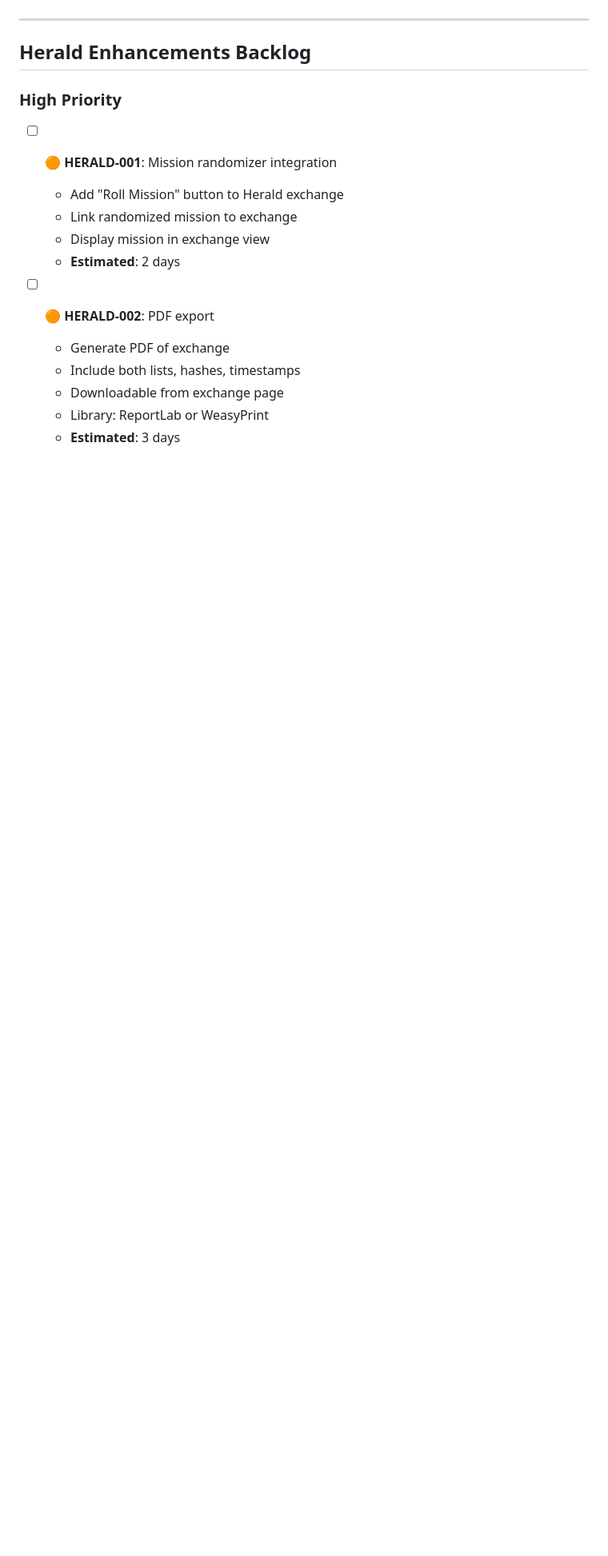
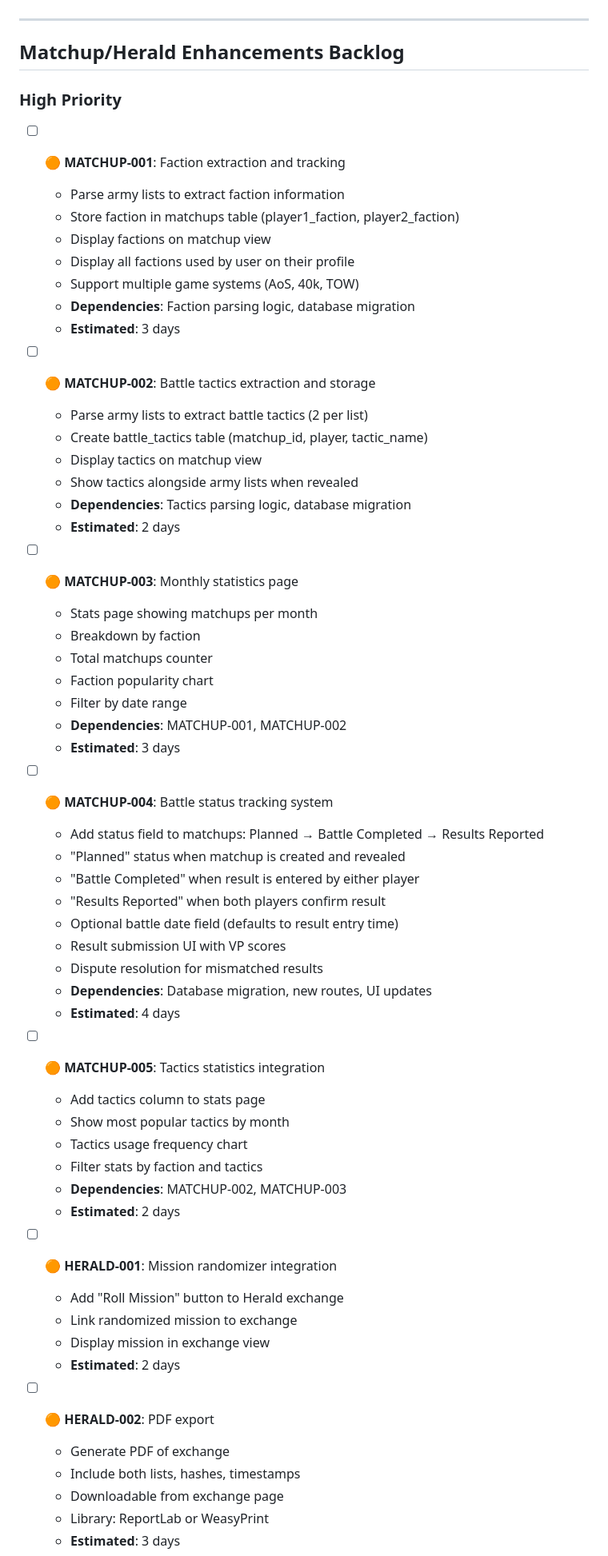
Before and after one commit to ogdowski/squigleague, a Markdown page: BACKLOG.md, the part around one of its changes. Shown at 80% size. Drawn GitHub-style; blank space fills up the shorter version.

Commit message:
docs: Add matchup enhancement features to backlog - MATCHUP-001 to MATCHUP-005

```diff
--- a/BACKLOG.md
+++ b/BACKLOG.md
@@ -561,9 +561,54 @@ def test_full_battle_workflow(test_db, test_client):
 
 ---
 
-## Herald Enhancements Backlog
+## Matchup/Herald Enhancements Backlog
 
 ### High Priority
+
+- [ ] 🟠 **MATCHUP-001**: Faction extraction and tracking
+  - Parse army lists to extract faction information
+  - Store faction in matchups table (player1_faction, player2_faction)
+  - Display factions on matchup view
+  - Display all factions used by user on their profile
+  - Support multiple game systems (AoS, 40k, TOW)
+  - **Dependencies**: Faction parsing logic, database migration
+  - **Estimated**: 3 days
+
+- [ ] 🟠 **MATCHUP-002**: Battle tactics extraction and storage
+  - Parse army lists to extract battle tactics (2 per list)
+  - Create battle_tactics table (matchup_id, player, tactic_name)
+  - Display tactics on matchup view
+  - Show tactics alongside army lists when revealed
+  - **Dependencies**: Tactics parsing logic, database migration
+  - **Estimated**: 2 days
+
+- [ ] 🟠 **MATCHUP-003**: Monthly statistics page
+  - Stats page showing matchups per month
+  - Breakdown by faction
+  - Total matchups counter
+  - Faction popularity chart
+  - Filter by date range
+  - **Dependencies**: MATCHUP-001, MATCHUP-002
+  - **Estimated**: 3 days
+
+- [ ] 🟠 **MATCHUP-004**: Battle status tracking system
+  - Add status field to matchups: Planned → Battle Completed → Results Reported
+  - "Planned" status when matchup is created and revealed
+  - "Battle Completed" when result is entered by either player
+  - "Results Reported" when both players confirm result
+  - Optional battle date field (defaults to result entry time)
+  - Result submission UI with VP scores
+  - Dispute resolution for mismatched results
+  - **Dependencies**: Database migration, new routes, UI updates
+  - **Estimated**: 4 days
+
+- [ ] 🟠 **MATCHUP-005**: Tactics statistics integration
+  - Add tactics column to stats page
+  - Show most popular tactics by month
+  - Tactics usage frequency chart
+  - Filter stats by faction and tactics
+  - **Dependencies**: MATCHUP-002, MATCHUP-003
+  - **Estimated**: 2 days
 
 - [ ] 🟠 **HERALD-001**: Mission randomizer integration
   - Add "Roll Mission" button to Herald exchange
```
Also changed, not shown: other parts of BACKLOG.md (+2 -1 lines).
